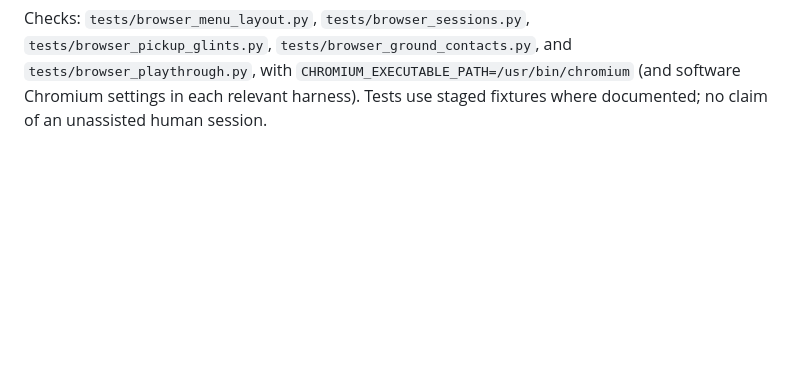
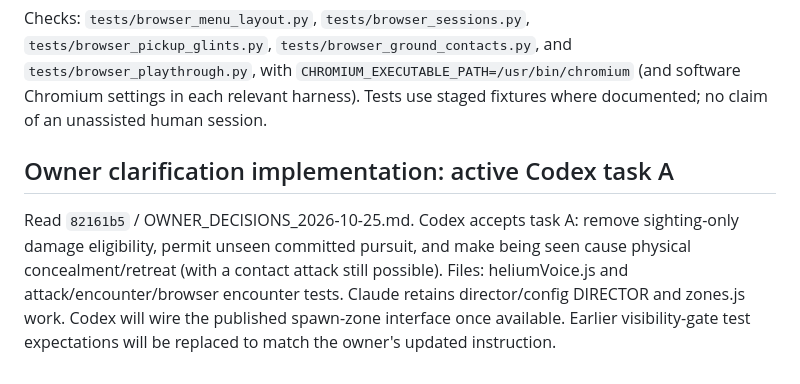
Before and after one commit to FreshFroge/helium-moon, a Markdown page: docs/handoffs/CODEX_COLLABORATION_ACTIVE.md, the part around the change. Drawn GitHub-style; blank space fills up the shorter version.

Commit message:
Claim clarified unseen-attack and concealment behavior

```diff
--- a/docs/handoffs/CODEX_COLLABORATION_ACTIVE.md
+++ b/docs/handoffs/CODEX_COLLABORATION_ACTIVE.md
@@ -140,3 +140,13 @@ Checks: `tests/browser_menu_layout.py`, `tests/browser_sessions.py`,
 `tests/browser_playthrough.py`, with `CHROMIUM_EXECUTABLE_PATH=/usr/bin/chromium`
 (and software Chromium settings in each relevant harness). Tests use staged
 fixtures where documented; no claim of an unassisted human session.
+
+## Owner clarification implementation: active Codex task A
+
+Read `82161b5` / OWNER_DECISIONS_2026-10-25.md. Codex accepts task A: remove
+sighting-only damage eligibility, permit unseen committed pursuit, and make
+being seen cause physical concealment/retreat (with a contact attack still
+possible). Files: heliumVoice.js and attack/encounter/browser encounter tests.
+Claude retains director/config DIRECTOR and zones.js work. Codex will wire the
+published spawn-zone interface once available. Earlier visibility-gate test
+expectations will be replaced to match the owner's updated instruction.
```
